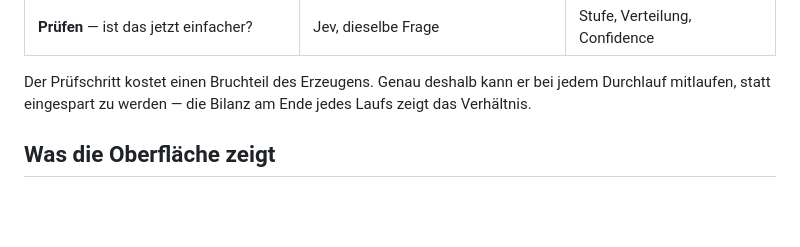
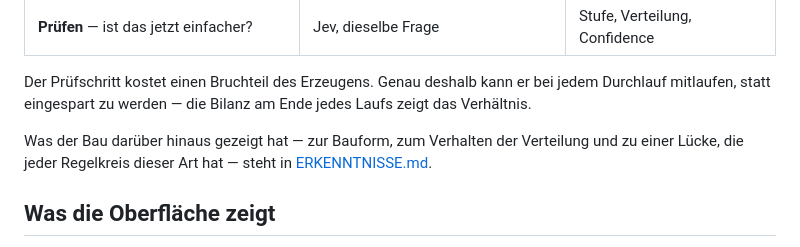
Before and after one commit to rubenvitt/cefr-loop, a Markdown page: README.md, the part around the change. Rendered like a GitHub page; blank space fills up the shorter version.

```diff
--- a/README.md
+++ b/README.md
@@ -16,6 +16,9 @@ Drei Aufgaben, zwei Modelle, jedes dort, wo es stark ist:
 Der Prüfschritt kostet einen Bruchteil des Erzeugens. Genau deshalb kann er bei jedem
 Durchlauf mitlaufen, statt eingespart zu werden — die Bilanz am Ende jedes Laufs zeigt
 das Verhältnis.
+
+Was der Bau darüber hinaus gezeigt hat — zur Bauform, zum Verhalten der Verteilung und zu
+einer Lücke, die jeder Regelkreis dieser Art hat — steht in [ERKENNTNISSE.md](ERKENNTNISSE.md).
 
 ## Was die Oberfläche zeigt
 
```
Also changed, not shown: ERKENNTNISSE.md (added, +135 -0 lines).
